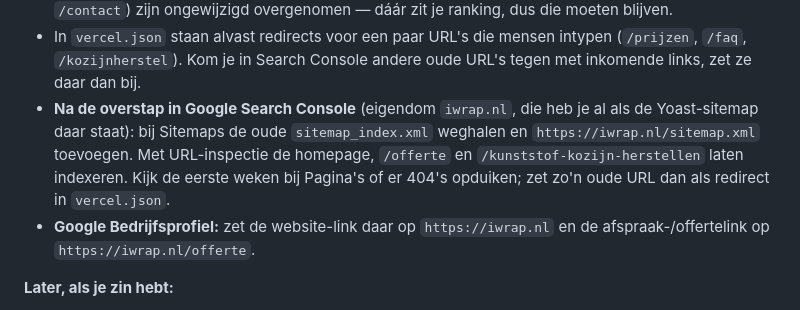
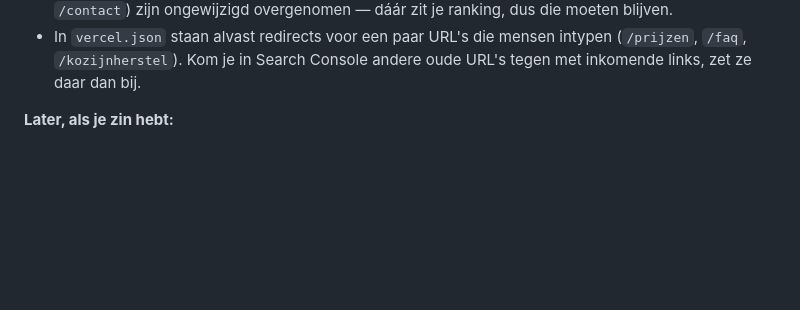
Before and after one commit to maxdehaan1/iWrap-website, a Markdown page: README.md, the part around one of its changes. Drawn GitHub-style; blank space fills up the shorter version.

```diff
--- a/README.md
+++ b/README.md
@@ -662,13 +623,6 @@ op Vercel verloren. **Zet de site dus pas live als de koppeling werkt.**
 - In `vercel.json` staan alvast redirects voor een paar URL's die mensen intypen
   (`/prijzen`, `/faq`, `/kozijnherstel`). Kom je in Search Console andere oude URL's
   tegen met inkomende links, zet ze daar dan bij.
-- **Na de overstap in Google Search Console** (eigendom `iwrap.nl`, die heb je al als de
-  Yoast-sitemap daar staat): bij Sitemaps de oude `sitemap_index.xml` weghalen en
-  `https://iwrap.nl/sitemap.xml` toevoegen. Met URL-inspectie de homepage, `/offerte` en
-  `/kunststof-kozijn-herstellen` laten indexeren. Kijk de eerste weken bij Pagina's of er
-  404's opduiken; zet zo'n oude URL dan als redirect in `vercel.json`.
-- **Google Bedrijfsprofiel:** zet de website-link daar op `https://iwrap.nl` en de
-  afspraak-/offertelink op `https://iwrap.nl/offerte`.
 
 **Later, als je zin hebt:**
 
```
Also changed, not shown: other parts of README.md (+6 -45 lines), LIVEGANG.md (added, +198 -0 lines), kozijnhorren/README.md (+2 -2 lines).
